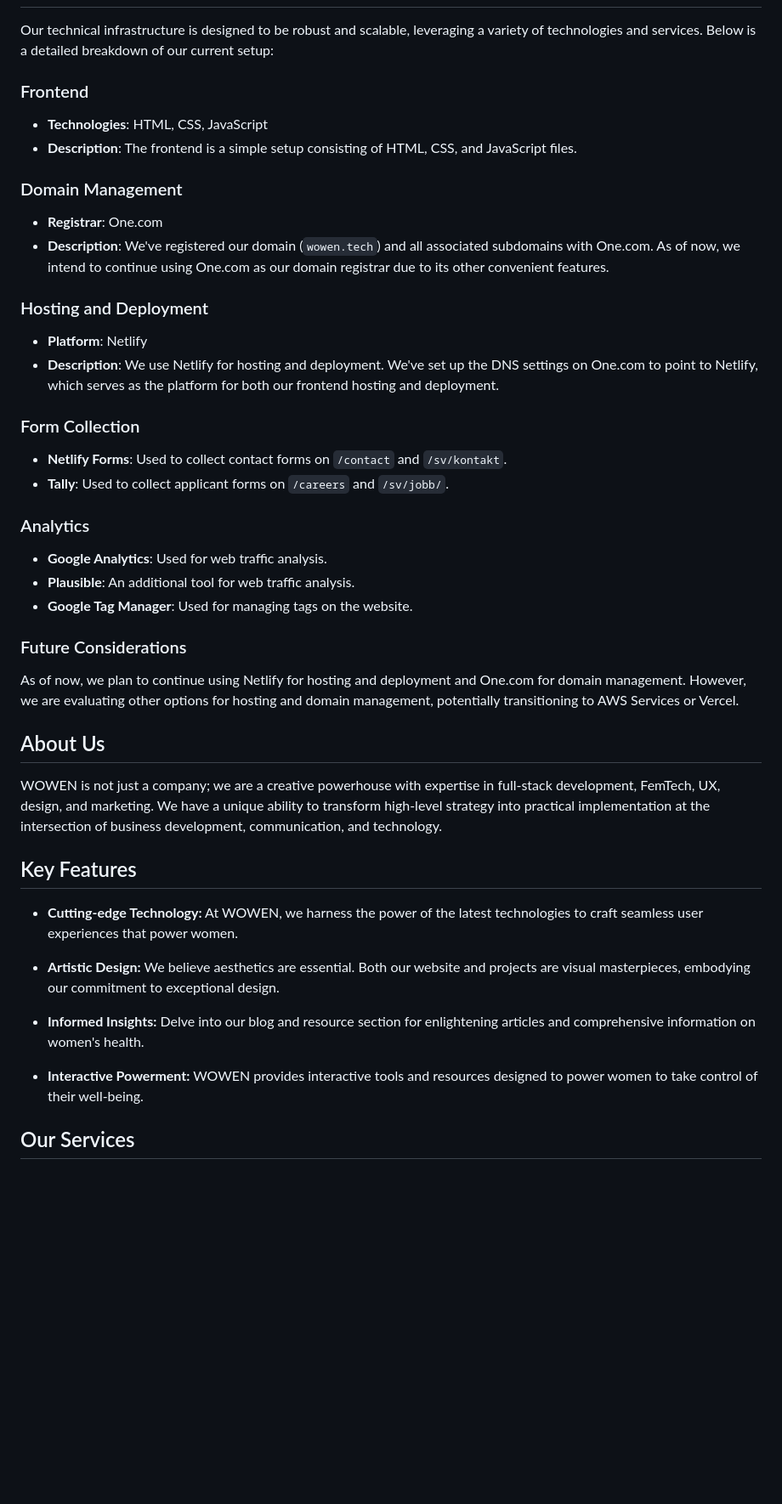
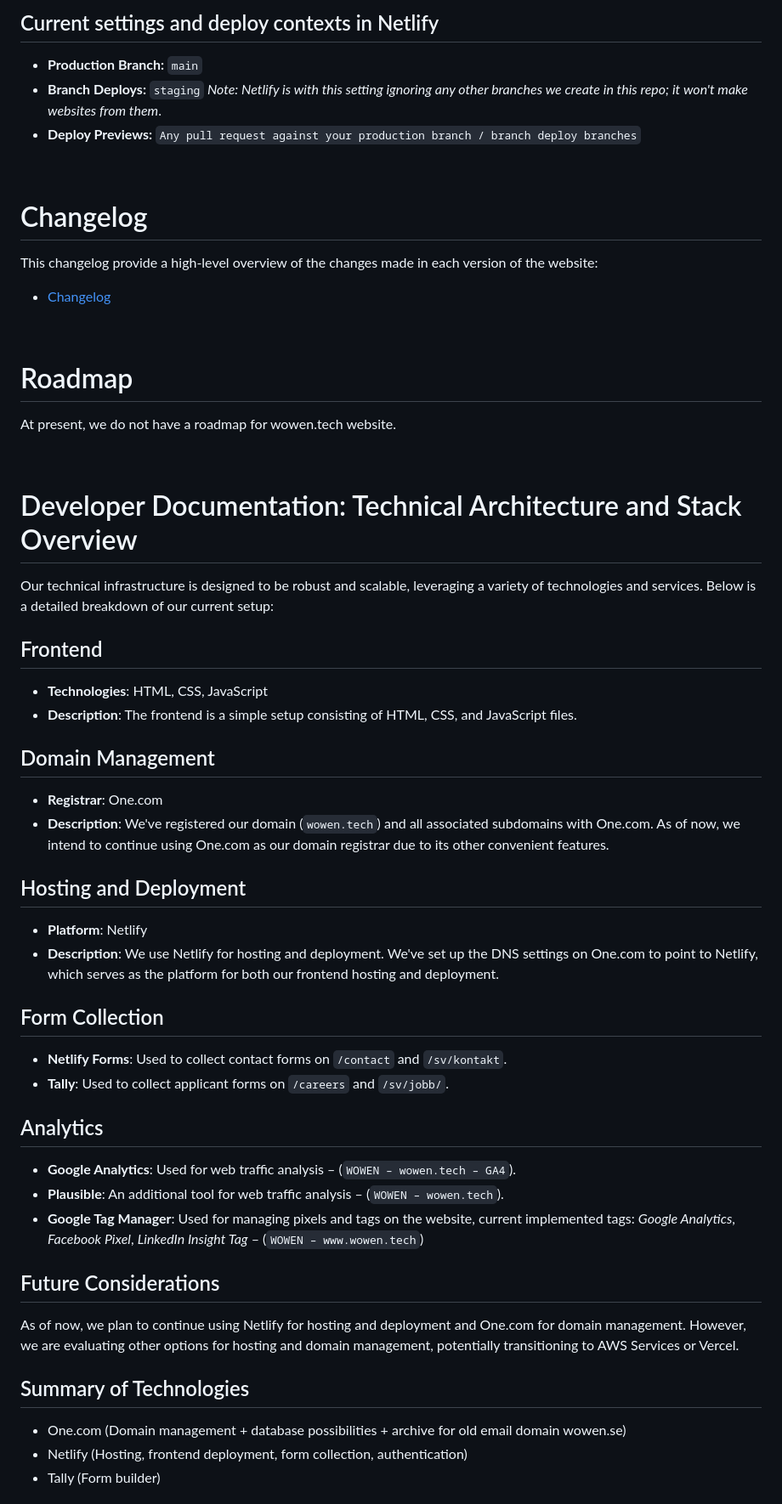
Before and after one commit to WOWEN-DEV/wowen.tech, a Markdown page: README.md, the part around one of its changes. Shown at 85% size. Drawn GitHub-style; blank space fills up the shorter version.

```diff
--- a/README.md
+++ b/README.md
@@ -43,49 +68,59 @@ Welcome to the WOWEN website repository! We're thrilled to have you here as we e
+## Current settings and deploy contexts in Netlify
+- **Production Branch:** `main`
+- **Branch Deploys:** `staging` *Note: Netlify is with this setting ignoring any other branches we create in this repo; it won't make websites from them*.
+- **Deploy Previews:** `Any pull request against your production branch / branch deploy branches`
+
+<br>
+
+# Changelog
+This changelog provide a high-level overview of the changes made in each version of the website:
+- [Changelog](https://github.com/WOWEN-DEV/wowen.tech/blob/main/CHANGELOG.md)
+
+<br>
+
+# Roadmap
+
+At present, we do not have a roadmap for wowen.tech website.
+
+<br>
+
+# Developer Documentation: Technical Architecture and Stack Overview
 Our technical infrastructure is designed to be robust and scalable, leveraging a variety of technologies and services. Below is a detailed breakdown of our current setup:
 
-### Frontend
+## Frontend
 
 - **Technologies**: HTML, CSS, JavaScript
 - **Description**: The frontend is a simple setup consisting of HTML, CSS, and JavaScript files.
 
-### Domain Management
+## Domain Management
 
 - **Registrar**: One.com
 - **Description**: We've registered our domain (`wowen.tech`) and all associated subdomains with One.com. As of now, we intend to continue using One.com as our domain registrar due to its other convenient features.
 
-### Hosting and Deployment
+## Hosting and Deployment
 
 - **Platform**: Netlify
 - **Description**: We use Netlify for hosting and deployment. We've set up the DNS settings on One.com to point to Netlify, which serves as the platform for both our frontend hosting and deployment.
 
-### Form Collection
+## Form Collection
 
 - **Netlify Forms**: Used to collect contact forms on `/contact` and `/sv/kontakt`.
 - **Tally**: Used to collect applicant forms on `/careers` and `/sv/jobb/`.
 
-### Analytics
+## Analytics
 
-- **Google Analytics**: Used for web traffic analysis.
-- **Plausible**: An additional tool for web traffic analysis.
-- **Google Tag Manager**: Used for managing tags on the website.
+- **Google Analytics**: Used for web traffic analysis – (`WOWEN – wowen.tech – GA4`).
+- **Plausible**: An additional tool for web traffic analysis – (`WOWEN – wowen.tech`).
+- **Google Tag Manager**: Used for managing pixels and tags on the website, current implemented tags: *Google Analytics*, *Facebook Pixel*, *LinkedIn Insight Tag* – (`WOWEN – www.wowen.tech`)
 
-### Future Considerations
+## Future Considerations
 
 As of now, we plan to continue using Netlify for hosting and deployment and One.com for domain management. However, we are evaluating other options for hosting and domain management, potentially transitioning to AWS Services or Vercel.
 
+## Summary of Technologies
+- One.com (Domain management + database possibilities + archive for old email domain wowen.se)
+- Netlify (Hosting, frontend deployment, form collection, authentication)
+- Tally (Form builder)
 
-## About Us
+<br>
 
-WOWEN is not just a company; we are a creative powerhouse with expertise in full-stack development, FemTech, UX, design, and marketing. We have a unique ability to transform high-level strategy into practical implementation at the intersection of business development, communication, and technology.
-
-## Key Features
-
-- **Cutting-edge Technology:** At WOWEN, we harness the power of the latest technologies to craft seamless user experiences that power women.
-
-- **Artistic Design:** We believe aesthetics are essential. Both our website and projects are visual masterpieces, embodying our commitment to exceptional design.
-
-- **Informed Insights:** Delve into our blog and resource section for enlightening articles and comprehensive information on women's health.
-
-- **Interactive Powerment:** WOWEN provides interactive tools and resources designed to power women to take control of their well-being.
-
-## Our Services
-
```
Also changed, not shown: other parts of README.md (+50 -43 lines).
